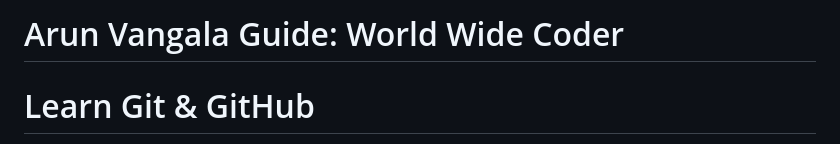
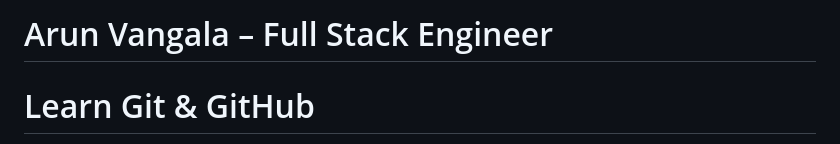
Before and after one commit to ArunVangala/learn-git-github, a Markdown page: README.md, the part around the change. Rendered like a GitHub page.

```diff
--- a/README.md
+++ b/README.md
@@ -1,5 +1,5 @@
 
-# Arun Vangala Guide: World Wide Coder
+# Arun Vangala – Full Stack Engineer
 
 # Learn Git & GitHub
 
```
